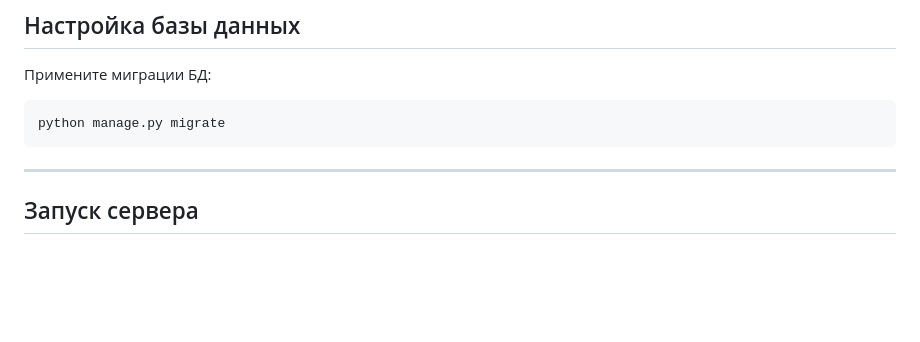
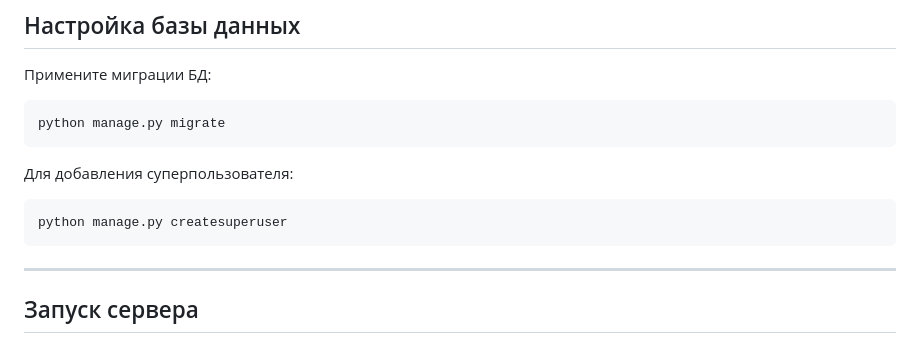
Before and after one commit to SlowlyDoor/Automatic-Speech-Recognition, a Markdown page: README.md, the part around the change. GitHub-like rendering; blank space fills up the shorter version.

````diff
--- a/README.md
+++ b/README.md
@@ -113,6 +113,11 @@ sudo apt install ffmpeg
 python manage.py migrate
 ```
 
+Для добавления суперпользователя:
+```bash
+python manage.py createsuperuser
+```
+
 ---
 
 ## Запуск сервера
````
